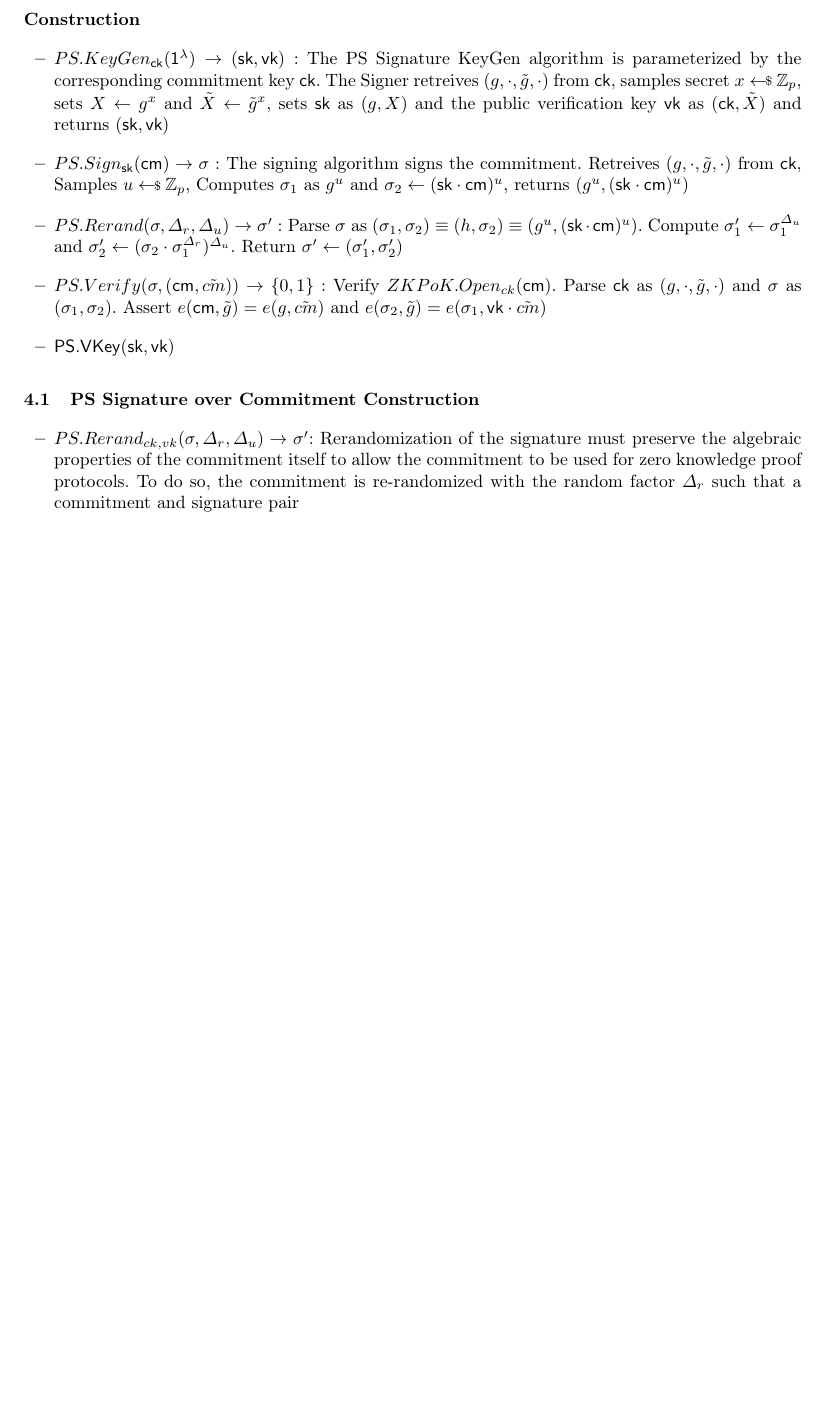
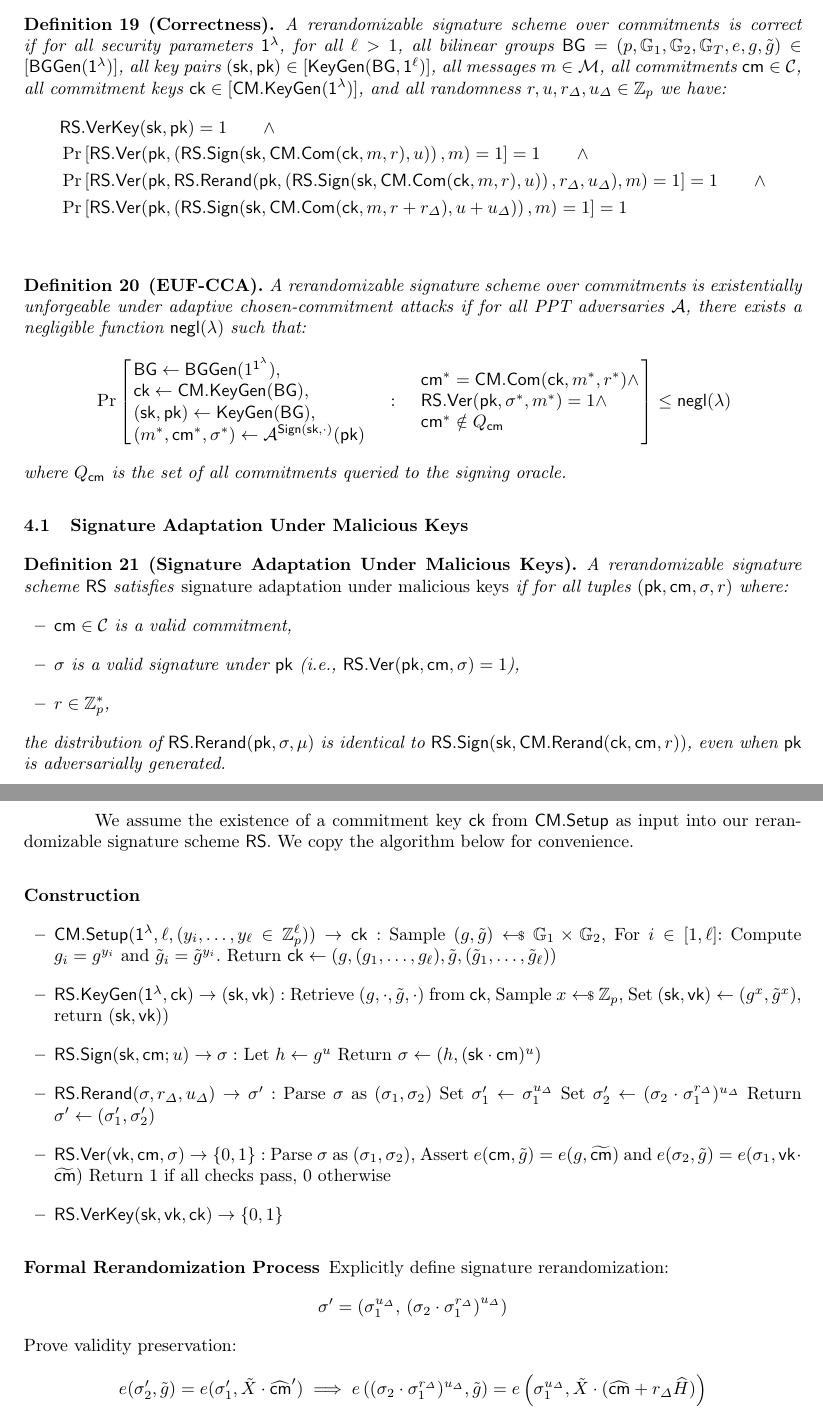
Before and after one commit to sampolgar/mphil, a LaTeX thesis (main.tex, which reads tex/00.tex, tex/ZZ_header.tex): part of page 12 of 65 before the commit and two parts of pages 11 and 12 of 65 after it, the two joined at a grey line, cut at the place of the change, the shorter picture padded with empty space. Compiled offline with pdfLaTeX.

Commit message:
Working through PS UTT construction, made progress!

```diff
--- a/tex/00.tex
+++ b/tex/00.tex
@@ -557,28 +580,105 @@ As already mentioned, the hiding property hold information theoretically.
 \end{definition}
 
 
-
-
-\newpage
+\begin{definition}[Correctness]
+A rerandomizable signature scheme over commitments is correct if for all security parameters $\secparam$, for all $\ell > 1$, all bilinear groups $\mathsf{BG} = (p, \G_1, \G_2, \G_T, e, g, \tilde{g}) \in [\mathsf{BGGen}(\secparam)]$, all key pairs $(\sk, \pk) \in [\mathsf{KeyGen}(\mathsf{BG, 1^{\ell}})]$, all messages $m \in \mathcal{M}$, all commitments $\cm \in \mathcal{C}$, all commitment keys $\mathsf{ck} \in [\mathsf{CM.KeyGen}(\secparam)]$, and all randomness $r, u, r_\Delta, u_\Delta \in \Z_p$ we have:
+    \begin{align*}
+        &\mathsf{RS.VerKey}(\sk, \pk) = 1 \qquad \wedge \\
+        &\Pr \left[ \mathsf{RS.Ver}(\pk, \left(\mathsf{RS.Sign}(\mathsf{sk}, \mathsf{CM.Com}(\mathsf{ck}, m, r), u)\right), m) = 1 \right] =1 \qquad \wedge \\
+        &\Pr \left[ \mathsf{RS.Ver}(\pk, \mathsf{RS.Rerand}(\pk,\left(\mathsf{RS.Sign}(\mathsf{sk}, \mathsf{CM.Com}(\mathsf{ck}, m, r), u)\right),r_\Delta, u_\Delta), m) = 1 \right] =1 \qquad \wedge \\
+        &\Pr \left[ \mathsf{RS.Ver}(\pk, \left(\mathsf{RS.Sign}(\mathsf{sk}, \mathsf{CM.Com}(\mathsf{ck}, m, r+r_\Delta), u+u_\Delta)\right), m) = 1 \right] = 1\\
+    \end{align*}
+\end{definition}
+
+
+
+\begin{definition}[EUF-CCA]
+A rerandomizable signature scheme over commitments is existentially unforgeable under adaptive chosen-commitment attacks if for all PPT adversaries $\mathcal{A}$, there exists a negligible function $\negl$ such that:
+    \begin{align*}
+        &\Pr\left[
+            \begin{array}{l}
+                \mathsf{BG} \gets \mathsf{BGGen}(1^{\secparam}), \\
+                \mathsf{ck} \gets \mathsf{CM.KeyGen}(\mathsf{BG}), \\
+                (\sk, \pk) \gets \mathsf{KeyGen}(\mathsf{BG}), \\
+                (m^*, \cm^*, \sigma^*) \gets \mathcal{A}^{\mathsf{Sign}(\sk, \cdot)}(\pk) \\
+                \end{array}
+                \quad : \quad
+                \begin{array}{l}
+                \cm^* = \mathsf{CM.Com}(\mathsf{ck}, m^*, r^*) \land \\
+                \mathsf{RS.Ver}(\pk, \sigma^*, m^*) = 1 \land \\
+                \cm^* \notin Q_{\cm}
+            \end{array}
+        \right] \leq \negl
+    \end{align*}
+where $Q_{\cm}$ is the set of all commitments queried to the signing oracle.
+\end{definition}
+
+
+\subsection{Signature Adaptation Under Malicious Keys}
+\begin{definition}[Signature Adaptation Under Malicious Keys]
+A rerandomizable signature scheme $\mathsf{RS}$ satisfies \emph{signature adaptation under malicious keys} if for all tuples $(\pk, \cm, \sigma, r)$ where:
+\begin{itemize}
+    \item $\cm \in \mathcal{C}$ is a valid commitment,
+    \item $\sigma$ is a valid signature under $\pk$ (i.e., $\mathsf{RS.Ver}(\pk, \cm, \sigma) = 1$),
+    \item $r \in \Z_p^*$,
+\end{itemize}
+the distribution of $\mathsf{RS.Rerand}(\pk, \sigma, \mu)$ is identical to $\mathsf{RS.Sign}(\sk, \mathsf{CM.Rerand}(\ck, \cm, r))$, even when $\pk$ is adversarially generated.
+\end{definition}
+
+
+
+We assume the existence of a commitment key $\ck$ from $\mathsf{CM.Setup}$ as input into our rerandomizable signature scheme $\mathsf{RS}$. We copy the algorithm below for convenience.
 \subsubsection{Construction}
 \begin{itemize}
-    \item $PS.KeyGen_{\ck}(\secparam) \to (\sk, \vk):$ The PS Signature KeyGen algorithm is parameterized by the corresponding commitment key $\ck$. The Signer retreives $(g, \cdot, \tilg, \cdot)$ from $\ck$, samples secret $x \sample \Zp$, sets $X \gets g^x$ and $\tilx \gets \tilg^x$, sets $\sk$ as $(g, X)$ and the public verification key $\vk$ as $(\ck, \tilx)$ and returns $(\sk, \vk)$
-
-    \item $PS.Sign_{\sk}(\cm) \to \sigma: $ The signing algorithm signs the commitment. Retreives $(g, \cdot, \tilg, \cdot)$ from $\ck$, Samples $u \sample \Zp$, Computes $\sigma_1$ as $g^u$ and $\sigma_2 \gets (\sk \cdot \cm)^u$, returns $(g^u, (\sk \cdot \cm)^u)$
-
-    \item $PS.Rerand(\sigma, \rd, \ud) \to \sigma':$ Parse $\sigma$ as $(\sigma_1, \sigma_2) \equiv (h, \sigma_2) \equiv (g^u, (\sk \cdot \cm)^u)$. Compute $\sigma_1' \gets \sigma_1^{\ud}$ and $\sigma_2' \gets (\sigma_2 \cdot \sigma_1^{\rd})^{\ud}$. Return $\sigma' \gets (\sigma_1', \sigma_2')$
-
-    \item $PS.Verify(\sigma, (\cm, \tilcm)) \to \bit:$ Verify $ZKPoK.Open_{ck}(\cm)$. Parse $\ck$ as $(g, \cdot, \tilg, \cdot)$ and $\sigma$ as $(\sigma_1, \sigma_2)$. Assert $e(\cm, \tilg) = e(g, \tilcm)$ and $e(\sigma_2, \tilg) = e(\sigma_1, \vk \cdot \tilcm)$
-
-    \item $\mathsf{PS.VKey}(\sk, \vk)$
-
-\end{itemize}
-
-
-\subsection{PS Signature over Commitment Construction}
-\begin{itemize}
-    \item $PS.Rerand_{ck,vk}(\sigma, \rd, \ud) \to \sigma'$: Rerandomization of the signature must preserve the algebraic properties of the commitment itself to allow the commitment to be used for zero knowledge proof protocols. To do so, the commitment is re-randomized with the random factor $\rd$ such that a commitment and signature pair
-\end{itemize}
+    \item $\mathsf{CM.Setup}(\secparam, \ell, (y_i, \ldots, y_{\ell} \in \Z_p^{\ell})) \to \ck:$
+    Sample $(g, \tilde{g}) \sample \G_1 \times \G_2$, For $i \in [1,\ell]$: Compute $g_i = g^{y_i}$ and $\tilde{g}_i = \tilde{g}^{y_i}$. Return $\ck \gets (g, (g_1,\ldots,g_\ell), \tilde{g}, (\tilde{g}_1,\ldots,\tilde{g}_\ell))$
+
+    \item $\mathsf{RS.KeyGen}(\secparam, \ck) \to (\sk, \vk):$
+        Retrieve $(g, \cdot, \tilde{g}, \cdot)$ from $\mathsf{ck}$,
+        Sample $x \sample \Z_p$,
+        Set $(\sk, \vk) \gets (g^x, \tilde{g}^x)$, return $(\sk, \vk))$
+        % Return $(\mathsf{sk} = (x,g), \mathsf{pk} = (\mathsf{pp}, \mathsf{vk}, \mathsf{ck}))$
+
+    \item $\mathsf{RS.Sign}(\mathsf{sk}, \mathsf{cm}; u) \to \sigma:$
+        Let $h \gets g^u$
+        Return $\sigma \gets (h, (\sk \cdot \mathsf{cm})^u)$
+
+    \item $\mathsf{RS.Rerand}(\sigma, r_\Delta, u_\Delta) \to \sigma':$
+        Parse $\sigma$ as $(\sigma_1, \sigma_2)$
+        Set $\sigma_1' \gets \sigma_1^{u_\Delta}$
+        Set $\sigma_2' \gets (\sigma_2 \cdot \sigma_1^{r_\Delta})^{u_\Delta}$
+        Return $\sigma' \gets (\sigma_1', \sigma_2')$
+
+    \item $\mathsf{RS.Ver}(\vk, \cm, \sigma) \to \bit:$
+        Parse $\sigma$ as $(\sigma_1, \sigma_2)$,
+        Assert $e(\mathsf{cm}, \tilde{g}) = e(g, \widetilde{\mathsf{cm}})$ and
+        $e(\sigma_2, \tilde{g}) = e(\sigma_1, \mathsf{vk} \cdot \widetilde{\mathsf{cm}})$
+        Return 1 if all checks pass, 0 otherwise
+
+        \item $\mathsf{RS.VerKey}(\sk, \vk, \ck) \to \bit$
+\end{itemize}
+
+
+\subsubsection{Formal Rerandomization Process}
+Explicitly define signature rerandomization:
+\[
+\sigma' = \left(\sigma_1^{u_\Delta},\, \left(\sigma_2 \cdot \sigma_1^{r_\Delta}\right)^{u_\Delta}\right)
+\]
+Prove validity preservation:
+\[
+e(\sigma_2', \tilg) = e(\sigma_1', \tilx \cdot \widehat{\cm}') \implies e\left((\sigma_2 \cdot \sigma_1^{r_\Delta})^{u_\Delta}, \tilg\right) = e\left(\sigma_1^{u_\Delta}, \tilx \cdot (\widehat{\cm} + r_\Delta\widehat{H})\right)
+\]
+
+
+
+
+
+
+
+
+
+
+
 
 
 
--- a/tex/ZZ_header.tex
+++ b/tex/ZZ_header.tex
@@ -1,4 +1,5 @@
 \usepackage{amsmath}
+\usepackage{amsthm}
 \usepackage{wasysym}
 \usepackage[utf8]{inputenc}
 \usepackage[T1]{fontenc}
@@ -129,6 +130,10 @@ keys
 \newcommand{\CCO}{\mathcal{C}}
 \newcommand{\Auditor}{\mathcal{A}}
 \newcommand{\Revoker}{\mathcal{R}}
+
+
+\newenvironment{experiment}[1][]{\begin{trivlist}\item[\hskip \labelsep{\bfseries Experiment #1}]}{\end{trivlist}}
+
 
 %--------------------------------------------------------
 % Protocol Environment
```
Also changed, not shown: tex/00.tex (39 more changed lines).
